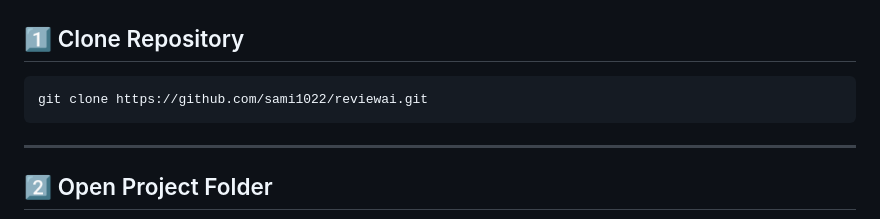
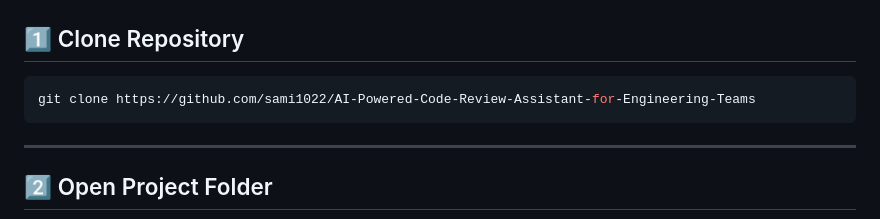
Before and after one commit to sami1022/AI-Powered-Code-Review-Assistant-for-Engineering-Teams, a Markdown page: README.md, the part around the change. GitHub-like rendering.

````diff
--- a/README.md
+++ b/README.md
@@ -90,7 +90,7 @@ reviewai/
 ## 1️⃣ Clone Repository
 
 ```bash
-git clone https://github.com/sami1022/reviewai.git
+git clone https://github.com/sami1022/AI-Powered-Code-Review-Assistant-for-Engineering-Teams
 ```
 
 ---
````
